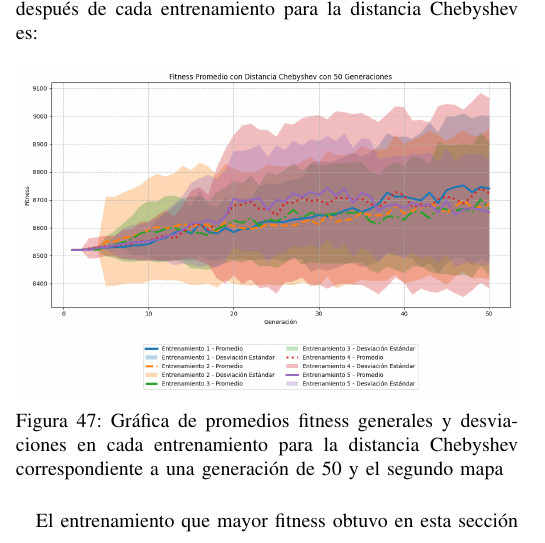
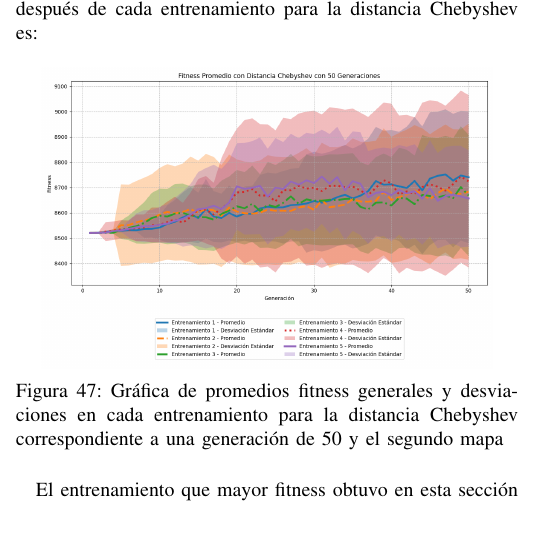
Before and after one commit to OverAlexander-MR/Navegacion_Vehiculo_Autonomo, a LaTeX paper (Latex/main.tex): part of one column of page 15 of 17, cut so that both start at the same text. Compiled offline with pdfLaTeX.

Commit message:
Update main.tex

```diff
--- a/Latex/main.tex
+++ b/Latex/main.tex
@@ -748,7 +748,7 @@ Para la distancia Manhattan el fitness más alto obtenido en estas simulaciones
 La gráfica general obtenida después de cada entrenamiento para la distancia Chebyshev es:
 \begin{figure}[H]
     \centering
-    \includegraphics[width=0.99\linewidth]{Chebyshev/Mapa2/Fitness_Prom_Map2_Cheby_50Gen.png}
+    \includegraphics[width=0.9\linewidth]{Chebyshev/Mapa2/Fitness_Prom_Map2_Cheby_50Gen.png}
     \caption{Gráfica de promedios fitness generales y desviaciones en cada entrenamiento para la distancia Chebyshev correspondiente a una generación de 50 y el segundo mapa}
     \label{fig:chy_mapa_2}
 \end{figure}
```
Also changed, not shown: Latex/main.tex (2 more changed lines).
